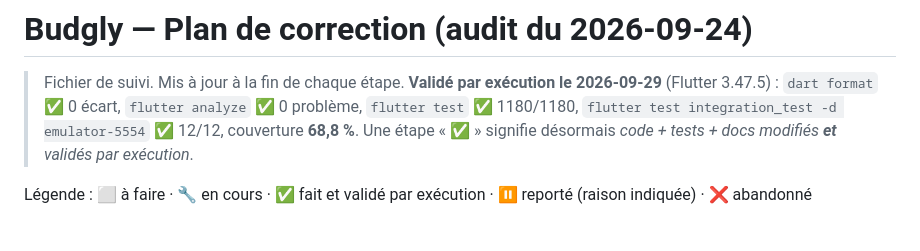
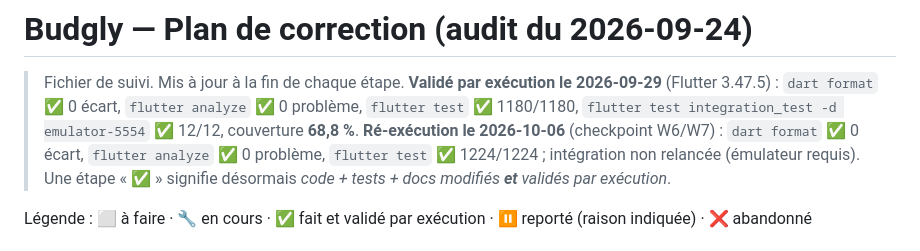
Before and after one commit to thyb-zytek/budgly, a Markdown page: docs/AUDIT_PLAN.md, the part around the change. Rendered like a GitHub page.

```diff
--- a/docs/AUDIT_PLAN.md
+++ b/docs/AUDIT_PLAN.md
@@ -3,6 +3,8 @@
 > Fichier de suivi. Mis à jour à la fin de chaque étape.
 > **Validé par exécution le 2026-09-29** (Flutter 3.47.5) : `dart format` ✅ 0 écart, `flutter analyze` ✅ 0 problème,
 > `flutter test` ✅ 1180/1180, `flutter test integration_test -d emulator-5554` ✅ 12/12, couverture **68,8 %**.
+> **Ré-exécution le 2026-10-06** (checkpoint W6/W7) : `dart format` ✅ 0 écart, `flutter analyze` ✅ 0 problème,
+> `flutter test` ✅ 1224/1224 ; intégration non relancée (émulateur requis).
 > Une étape « ✅ » signifie désormais *code + tests + docs modifiés **et** validés par exécution*.
 
 Légende : ⬜ à faire · 🔧 en cours · ✅ fait et validé par exécution · ⏸ reporté (raison indiquée) · ❌ abandonné
```
Also changed, not shown: docs/QUALITY.md (+3 -0 lines), docs/STATUS.md (+11 -4 lines).
